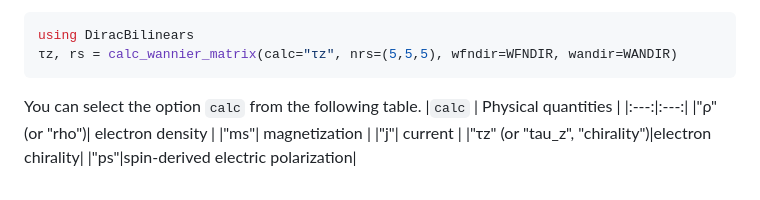
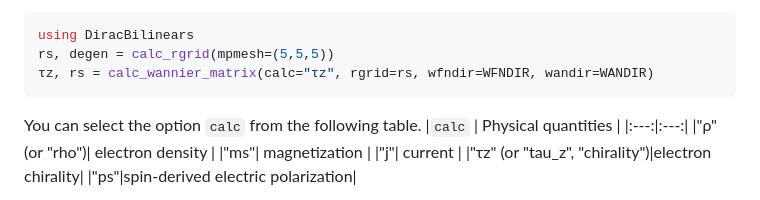
Before and after one commit to TatsuyaMiki/DiracBilinears.jl, a Markdown page: README.md, the part around the change. GitHub-like rendering.

````diff
--- a/README.md
+++ b/README.md
@@ -105,7 +105,8 @@ These directories are generated by [wan2respack] calculation.
 The following command is used to calculate the matrix elements of electron chirality for $5\times 5 \times 5$ unit cells:
 ```Julia
 using DiracBilinears
-τz, rs = calc_wannier_matrix(calc="τz", nrs=(5,5,5), wfndir=WFNDIR, wandir=WANDIR)
+rs, degen = calc_rgrid(mpmesh=(5,5,5))
+τz, rs = calc_wannier_matrix(calc="τz", rgrid=rs, wfndir=WFNDIR, wandir=WANDIR)
 ```
 You can select the option ``calc`` from the following table.
 |``calc`` | Physical quantities |
````
